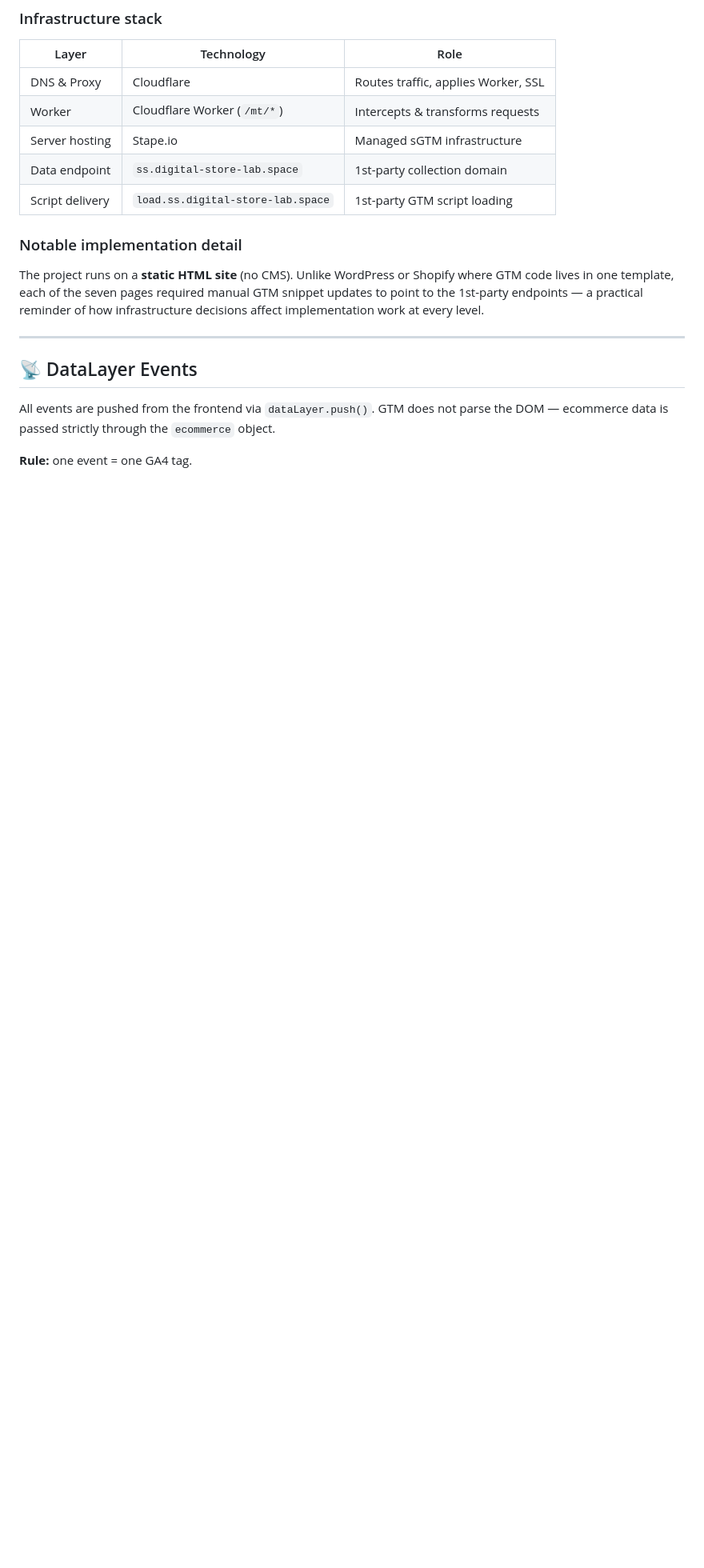
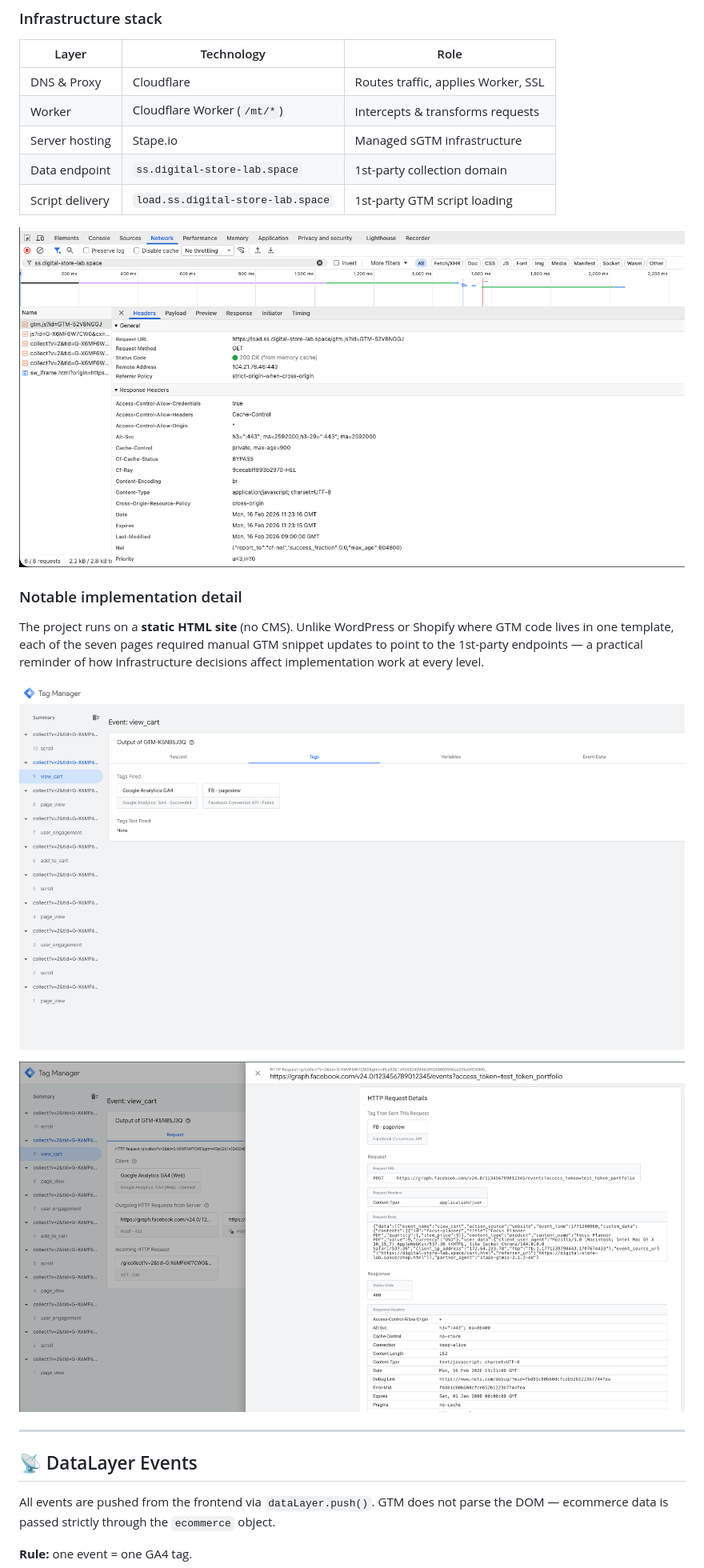
Before and after one commit to EKukarskiy/digital-store-lab, a Markdown page: README.md, the part around one of its changes. Shown at 80% size. GitHub-like rendering; blank space fills up the shorter version.

```diff
--- a/README.md
+++ b/README.md
@@ -65,9 +65,15 @@ Browser → digital-store-lab.space (Cloudflare Worker)
 | Data endpoint | `ss.digital-store-lab.space` | 1st-party collection domain |
 | Script delivery | `load.ss.digital-store-lab.space` | 1st-party GTM script loading |
 
+![Network — 1st party GTM load](assets/screenshots/network-1st-party-gtm-load.png)
+
 ### Notable implementation detail
 
 The project runs on a **static HTML site** (no CMS). Unlike WordPress or Shopify where GTM code lives in one template, each of the seven pages required manual GTM snippet updates to point to the 1st-party endpoints — a practical reminder of how infrastructure decisions affect implementation work at every level.
+
+![sGTM tags fired — GA4 and Facebook CAPI](assets/screenshots/sgtm-tags-fired-ga4-facebook.png)
+
+![sGTM Facebook CAPI payload](assets/screenshots/sgtm-facebook-capi-payload.png)
 
 ---
 
```
Also changed, not shown: other parts of README.md (+2 -0 lines).
